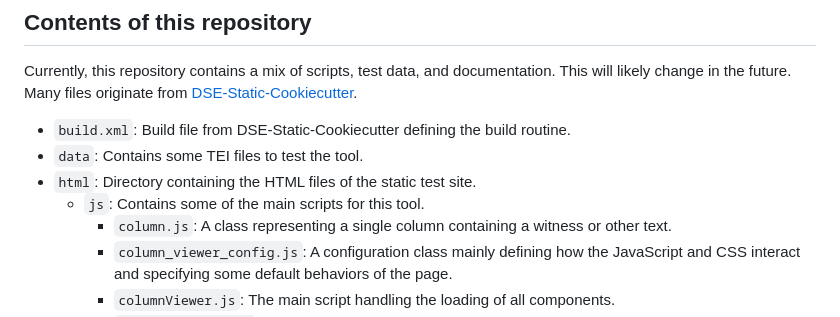
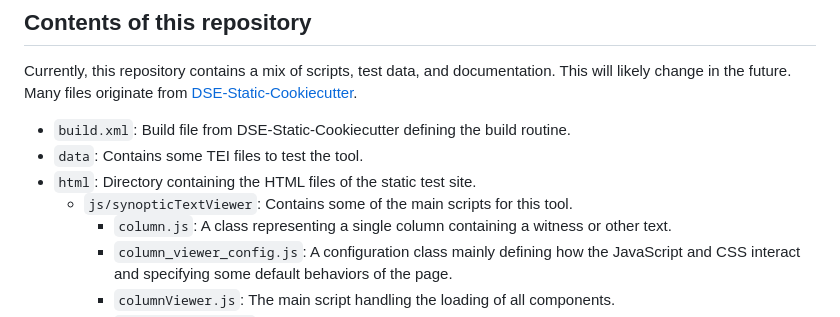
Before and after one commit to cfhaak/SynopticTextViewer, a Markdown page: README.md, the part around the change. GitHub-like rendering.

Commit message:
adapted the readme to the new naming conventions; see #c86881ba9bff518a211543bb36837ff81bfa4f6d

```diff
--- a/README.md
+++ b/README.md
@@ -9,7 +9,7 @@ Currently, this repository contains a mix of scripts, test data, and documentati
 * `build.xml`: Build file from DSE-Static-Cookiecutter defining the build routine.
 * `data`: Contains some TEI files to test the tool.
 * `html`: Directory containing the HTML files of the static test site.
-    * `js`: Contains some of the main scripts for this tool.
+    * `js/synopticTextViewer`: Contains some of the main scripts for this tool.
         * `column.js`: A class representing a single column containing a witness or other text.
         * `column_viewer_config.js`: A configuration class mainly defining how the JavaScript and CSS interact and specifying some default behaviors of the page.
         * `columnViewer.js`: The main script handling the loading of all components.
```
